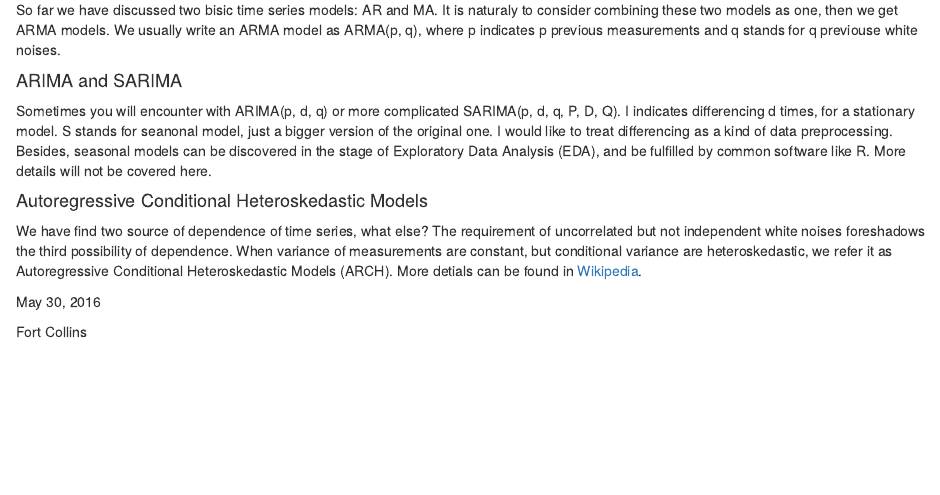
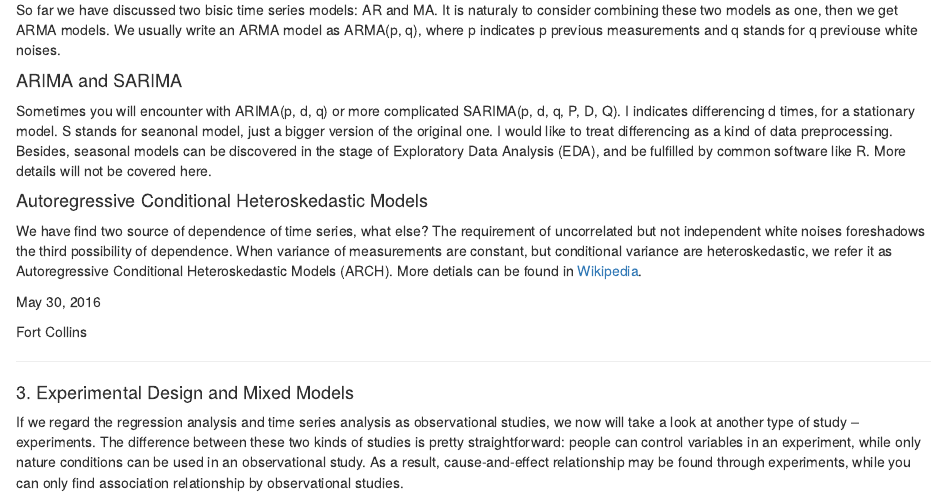
Before and after one commit to Ewen2015/StatsModels, an R Markdown document (README.Rmd): the page in a window 1100 px wide, from 3320 px down. Rendered offline with R 4.5, knitr and Pandoc, with nearby package versions.

Commit message:
Update README.Rmd

```diff
--- a/README.Rmd
+++ b/README.Rmd
@@ -157,3 +157,7 @@ May 30, 2016
 Fort Collins
 
 ---
+
+#### 3. Experimental Design and Mixed Models
+
+If we regard the regression analysis and time series analysis as observational studies, we now will take a look at another type of study -- experiments. The difference between these two kinds of studies is pretty straightforward: people can control variables in an experiment, while only nature conditions can be used in an observational study. As a result, cause-and-effect relationship may be found through experiments, while you can only find association relationship by observational studies.
```
